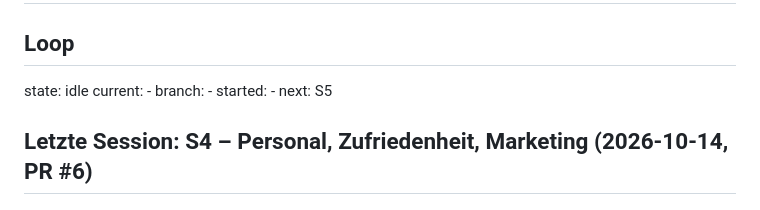
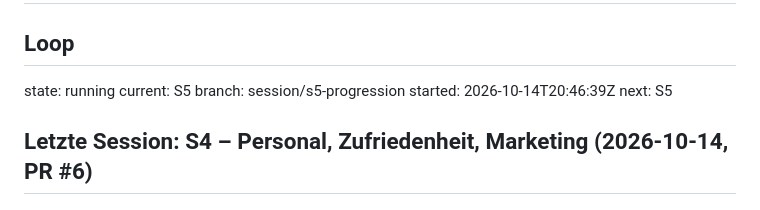
Before and after one commit to leesyashin/Tycoon-, a Markdown page: docs/STATUS.md, the part around the change. Rendered like a GitHub page.

Commit message:
chore: lock session S5
Co-Authored-By: Claude Opus 5.5 <noreply@anthropic.com>
Claude-Session: https://claude.ai/code/session_01Kh37Bii7sNZhKePwJM66wz

```diff
--- a/docs/STATUS.md
+++ b/docs/STATUS.md
@@ -1,9 +1,9 @@
 # STATUS
 ## Loop
-state: idle
-current: -
-branch: -
-started: -
+state: running
+current: S5
+branch: session/s5-progression
+started: 2026-10-14T20:46:39Z
 next: S5
 ## Letzte Session: S4 – Personal, Zufriedenheit, Marketing (2026-10-14, PR #6)
 ## Fertig
```
